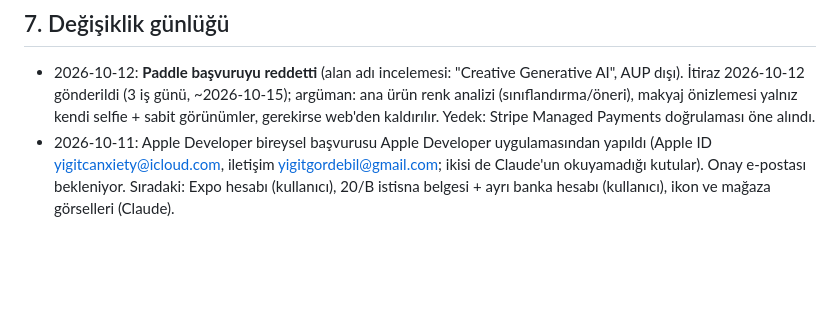
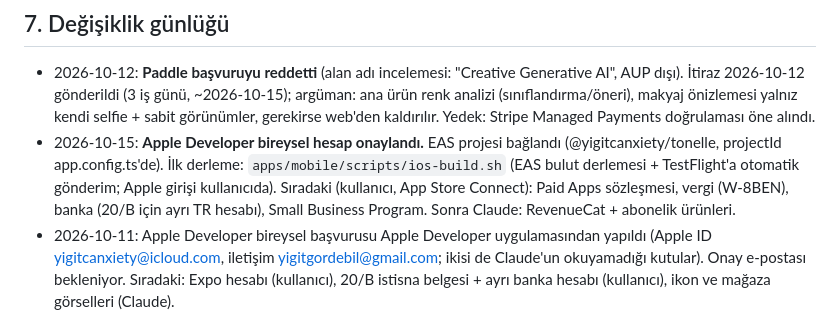
Before and after one commit to yigitcanxiety/denemeler, a Markdown page: docs/DEVAM.md, the part around the change. GitHub-like rendering; blank space fills up the shorter version.

Commit message:
docs: Apple hesabı onaylandı, iOS derleme adımı
Co-Authored-By: Claude Opus 5.5 <noreply@anthropic.com>

```diff
--- a/docs/DEVAM.md
+++ b/docs/DEVAM.md
@@ -111,6 +111,7 @@ Sınırlar uygulanınca paywall'daki "Sınırsız görünüm" metni "Haftada 40
 ## 7. Değişiklik günlüğü
 
 - 2026-10-12: **Paddle başvuruyu reddetti** (alan adı incelemesi: "Creative Generative AI", AUP dışı). İtiraz 2026-10-12 gönderildi (3 iş günü, ~2026-10-15); argüman: ana ürün renk analizi (sınıflandırma/öneri), makyaj önizlemesi yalnız kendi selfie + sabit görünümler, gerekirse web'den kaldırılır. Yedek: Stripe Managed Payments doğrulaması öne alındı.
+- 2026-10-15: **Apple Developer bireysel hesap onaylandı.** EAS projesi bağlandı (@yigitcanxiety/tonelle, projectId app.config.ts'de). İlk derleme: `apps/mobile/scripts/ios-build.sh` (EAS bulut derlemesi + TestFlight'a otomatik gönderim; Apple girişi kullanıcıda). Sıradaki (kullanıcı, App Store Connect): Paid Apps sözleşmesi, vergi (W-8BEN), banka (20/B için ayrı TR hesabı), Small Business Program. Sonra Claude: RevenueCat + abonelik ürünleri.
 - 2026-10-11: Apple Developer bireysel başvurusu Apple Developer uygulamasından yapıldı (Apple ID yigitcanxiety@icloud.com, iletişim yigitgordebil@gmail.com; ikisi de Claude'un okuyamadığı kutular). Onay e-postası bekleniyor. Sıradaki: Expo hesabı (kullanıcı), 20/B istisna belgesi + ayrı banka hesabı (kullanıcı), ikon ve mağaza görselleri (Claude).
 - 2026-10-11 (güncel, kullanıcı kararı): App Store = **Yiğit Gördebil bireysel Apple hesabı** (ileride gerekirse Apple desteğiyle şirkete çevrilir veya App Transfer) + GVK mük. 20/B istisnası (mağaza geliri gerçek kişiye, banka %15 stopaj, 2026 sınırı 5,3 M TL, istisna belgesi + özel TR banka hesabı; D-U-N-S gerekmez). Web (Paddle) geliri şirkette kalır, 20/B kapsamı dışında. Muhasebeci teyidi önerildi.
 - 2026-10-11 (eski): App Store kararı (kullanıcı): **şirket hesabı** (Doribleg Trade Ltd; Eminhan D-U-N-S + Apple Developer, Yiğit Admin). Bundle id `com.tonelleapp.app` (eski `app.tonelle` alan adımız değildi), `eas.json` eklendi; Xcode yok → EAS bulut derlemesi. Bekleyen: Expo hesabı (kullanıcı), D-U-N-S (Eminhan), gerçek ikon, mağaza görselleri/metinleri, RevenueCat + App Store Connect ürünleri.
```
